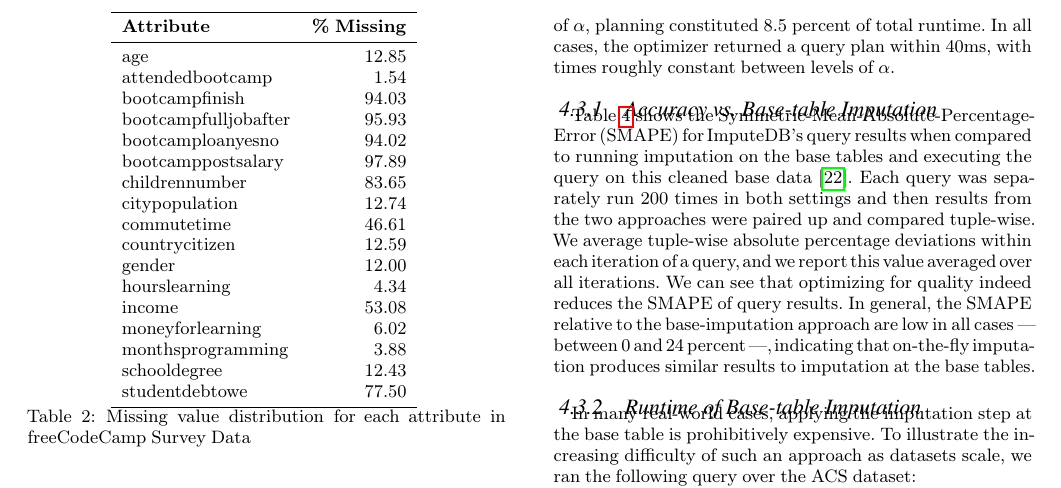
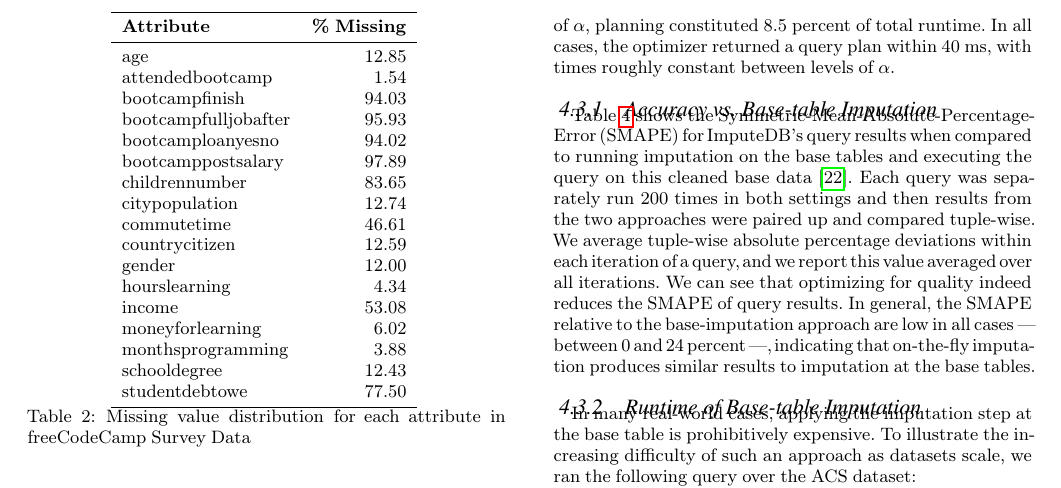
Before and after one commit to mitdbg/imputedb, a LaTeX document (paper/main.tex, which reads paper/experiments.tex): part of page 8 of 11, cut so that both start at the same text. Compiled offline with pdfLaTeX.

Commit message:
Move planing times results to commands

```diff
--- a/paper/experiments.tex
+++ b/paper/experiments.tex
@@ -163,8 +163,8 @@
 %planning.
 
 In the median query across a variety of queries and choices of $\alpha$, planning
-constituted 8.5 percent of total runtime. In all cases, the optimizer
-returned a query plan within 40ms, with times roughly constant between levels of $\alpha$.
+constituted \planningruntimepercent{} percent of total runtime. In all cases, the optimizer
+returned a query plan within \planningmaxtime{} ms, with times roughly constant between levels of $\alpha$.
 
 % The one-standard-deviation
 %intervals around the mean planning time often overlap, suggesting the planning component is
--- a/paper/main.tex
+++ b/paper/main.tex
@@ -112,6 +112,8 @@
 \newcommand{\highxalphaoneexacs}{1000}
 \newcommand{\highsmapealphaoneexacs}{24}
 \newcommand{\highxalphaone}{16000}
+\newcommand{\planningruntimepercent}{8.5}
+\newcommand{\planningmaxtime}{40}
 
 \begin{document}
 
```
